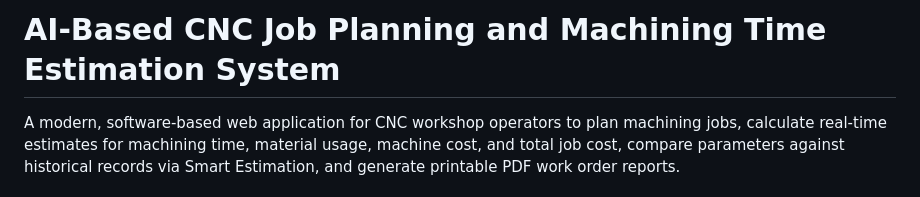
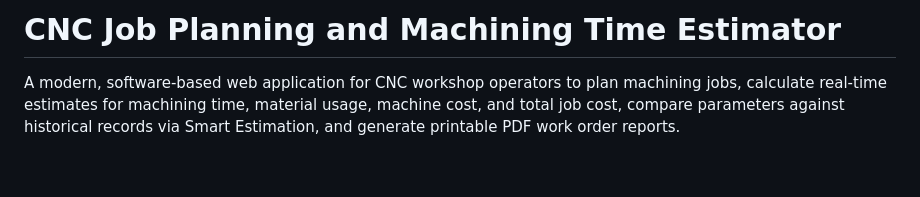
Before and after one commit to anugrahajoy82-lgtm/CNC-Job-Planner, a Markdown page: README.md, the part around the change. Rendered like a GitHub page; blank space fills up the shorter version.

```diff
--- a/README.md
+++ b/README.md
@@ -1,4 +1,4 @@
-# AI-Based CNC Job Planning and Machining Time Estimation System
+# CNC Job Planning and Machining Time Estimator
 
 A modern, software-based web application for CNC workshop operators to plan machining jobs, calculate real-time estimates for machining time, material usage, machine cost, and total job cost, compare parameters against historical records via Smart Estimation, and generate printable PDF work order reports.
 
```
